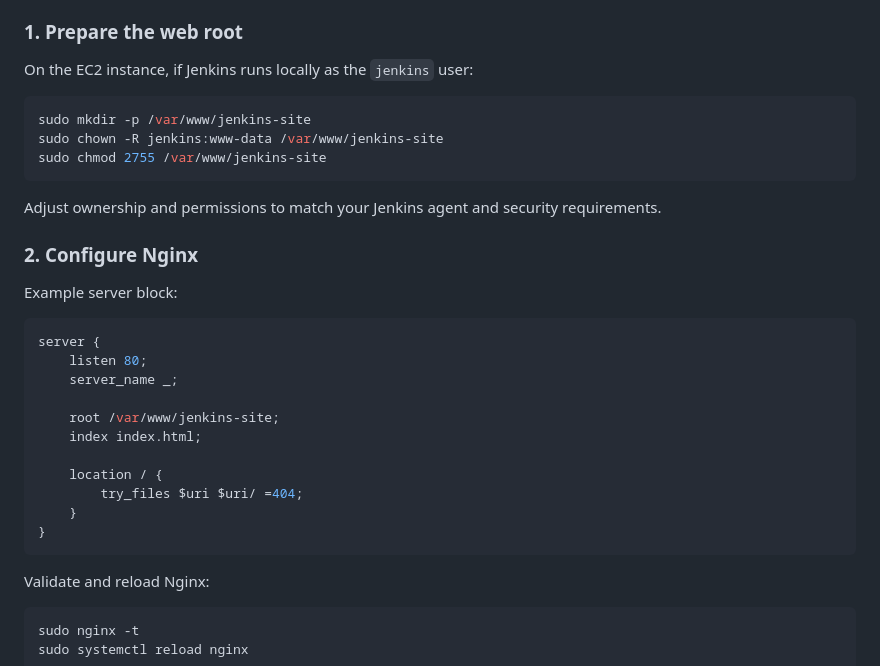
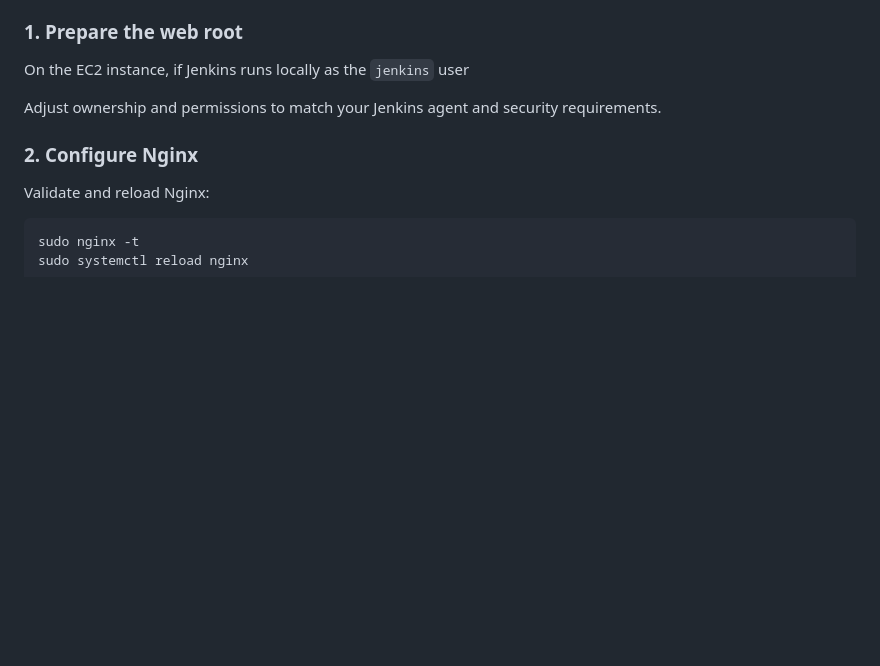
Before and after one commit to Prince16605/jenkins-automatic-website-deployment, a Markdown page: README.md, the part around the change. Drawn GitHub-style; blank space fills up the shorter version.

````diff
--- a/README.md
+++ b/README.md
@@ -82,33 +82,11 @@ Developer --git push--> GitHub Repository
 
 ### 1. Prepare the web root
 
-On the EC2 instance, if Jenkins runs locally as the `jenkins` user:
-
-```bash
-sudo mkdir -p /var/www/jenkins-site
-sudo chown -R jenkins:www-data /var/www/jenkins-site
-sudo chmod 2755 /var/www/jenkins-site
-```
+On the EC2 instance, if Jenkins runs locally as the `jenkins` user
 
 Adjust ownership and permissions to match your Jenkins agent and security requirements.
 
 ### 2. Configure Nginx
-
-Example server block:
-
-```nginx
-server {
-    listen 80;
-    server_name _;
-
-    root /var/www/jenkins-site;
-    index index.html;
-
-    location / {
-        try_files $uri $uri/ =404;
-    }
-}
-```
 
 Validate and reload Nginx:
 
````
